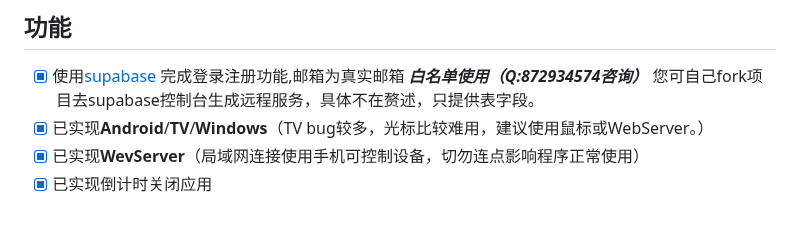
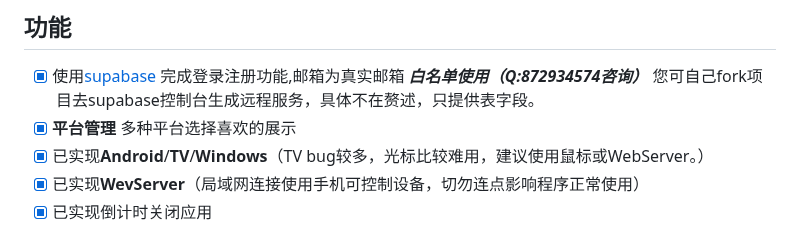
Before and after one commit to viva749/pure_live-1, a Markdown page: README.md, the part around the change. GitHub-like rendering.

```diff
--- a/README.md
+++ b/README.md
@@ -23,6 +23,7 @@
 ## 功能
 
 - [X] 使用[supabase](https://supabase.com/) 完成登录注册功能,邮箱为真实邮箱  ***白名单使用（Q:872934574咨询）*** 您可自己fork项目去supabase控制台生成远程服务，具体不在赘述，只提供表字段。
+- [X] **平台管理** 多种平台选择喜欢的展示
 - [X] 已实现**Android**/**TV**/**Windows**（TV bug较多，光标比较难用，建议使用鼠标或WebServer。）
 - [X] 已实现**WevServer**（局域网连接使用手机可控制设备，切勿连点影响程序正常使用）
 - [X] 已实现倒计时关闭应用
```
